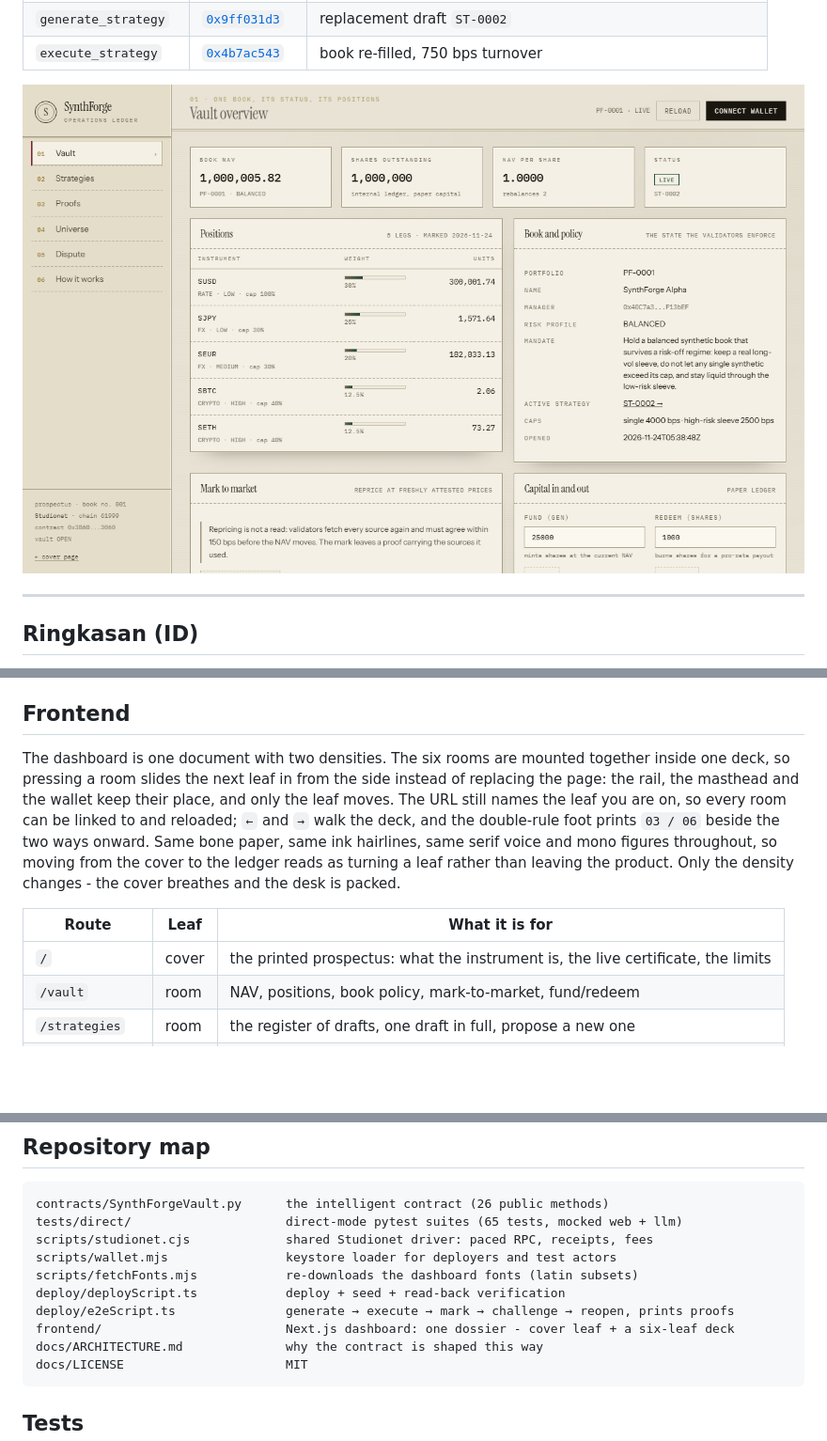
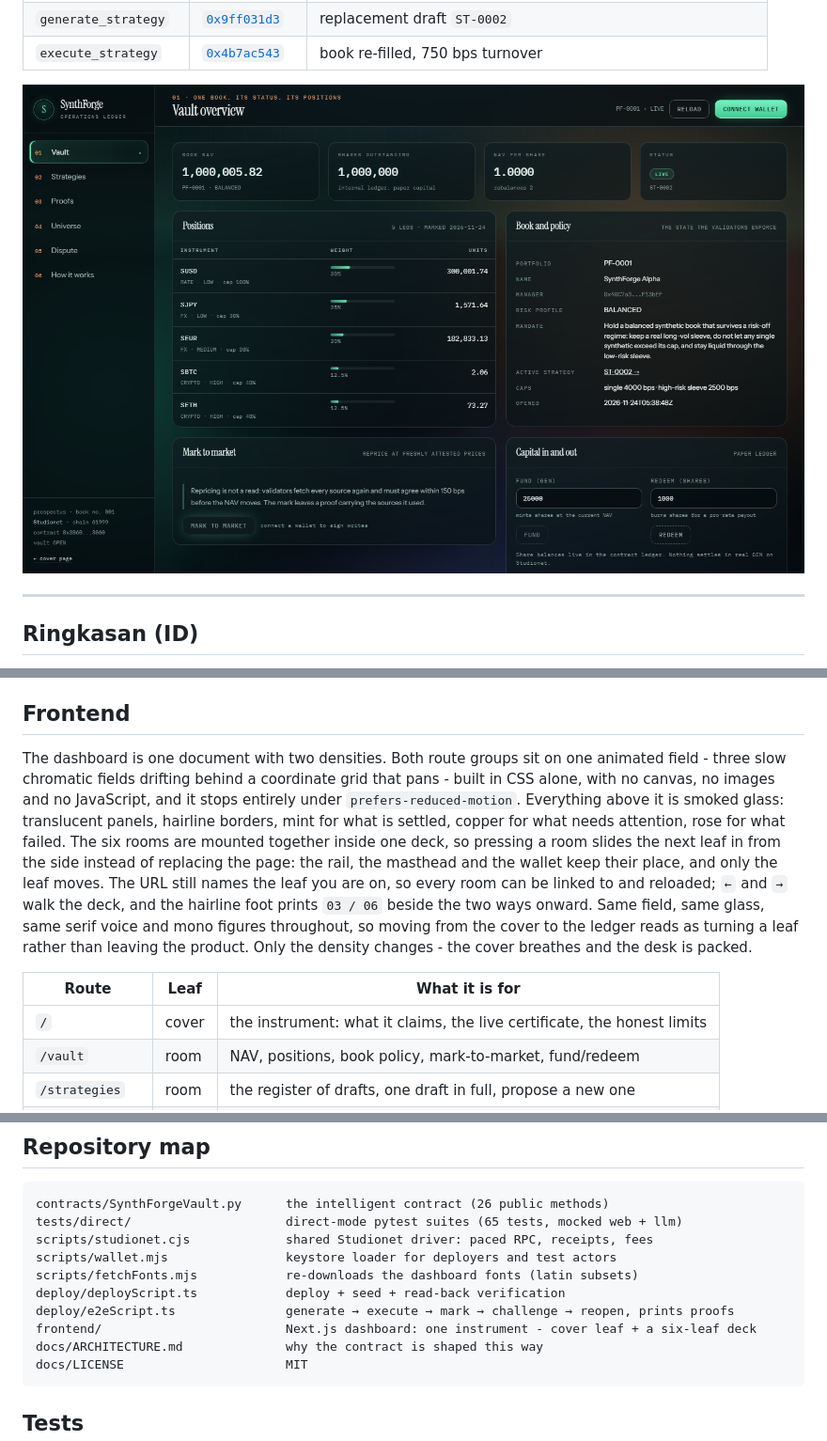
Before and after one commit to weels007/Synth-Forge, a Markdown page: README.md, 3 parts joined by grey strips. Shown at 94% size. GitHub-like rendering; pictures changed too: docs/dashboard.png; blank space fills up the shorter version.

````diff
--- a/README.md
+++ b/README.md
@@ -292,18 +292,22 @@ process; the browser has no estimator, so the deploy script publishes the snapsh
 
 ## Frontend
 
-The dashboard is one document with two densities. The six rooms are mounted together inside one
-deck, so pressing a room slides the next leaf in from the side instead of replacing the page: the
-rail, the masthead and the wallet keep their place, and only the leaf moves. The URL still names
-the leaf you are on, so every room can be linked to and reloaded; `←` and `→` walk the deck, and
-the double-rule foot prints `03 / 06` beside the two ways onward. Same bone paper, same ink
-hairlines, same serif voice and mono figures throughout, so moving from the cover to the ledger
-reads as turning a leaf rather than leaving the product. Only the density changes - the cover
-breathes and the desk is packed.
+The dashboard is one document with two densities. Both route groups sit on one animated field -
+three slow chromatic fields drifting behind a coordinate grid that pans - built in CSS alone, with
+no canvas, no images and no JavaScript, and it stops entirely under `prefers-reduced-motion`.
+Everything above it is smoked glass: translucent panels, hairline borders, mint for what is
+settled, copper for what needs attention, rose for what failed. The six rooms are mounted together
+inside one deck, so pressing a room slides the next leaf in from the side instead of replacing the
+page: the rail, the masthead and the wallet keep their place, and only the leaf moves. The URL
+still names the leaf you are on, so every room can be linked to and reloaded; `←` and `→` walk the
+deck, and the hairline foot prints `03 / 06` beside the two ways onward. Same field, same glass,
+same serif voice and mono figures throughout, so moving from the cover to the ledger reads as
+turning a leaf rather than leaving the product. Only the density changes - the cover breathes and
+the desk is packed.
 
 | Route | Leaf | What it is for |
 | --- | --- | --- |
-| `/` | cover | the printed prospectus: what the instrument is, the live certificate, the limits |
+| `/` | cover | the instrument: what it claims, the live certificate, the honest limits |
 | `/vault` | room | NAV, positions, book policy, mark-to-market, fund/redeem |
 | `/strategies` | room | the register of drafts, one draft in full, propose a new one |
 | `/proofs` | room | the ledger, filterable, with the evidence behind each row |
@@ -325,7 +329,7 @@ scripts/wallet.mjs                keystore loader for deployers and test actors
 scripts/fetchFonts.mjs            re-downloads the dashboard fonts (latin subsets)
 deploy/deployScript.ts            deploy + seed + read-back verification
 deploy/e2eScript.ts               generate → execute → mark → challenge → reopen, prints proofs
-frontend/                         Next.js dashboard: one dossier - cover leaf + a six-leaf deck
+frontend/                         Next.js dashboard: one instrument - cover leaf + a six-leaf deck
 docs/ARCHITECTURE.md              why the contract is shaped this way
 docs/LICENSE                      MIT
 ```
````
Also changed, not shown: docs/ARCHITECTURE.md (+6 -4 lines), 7 other files.
